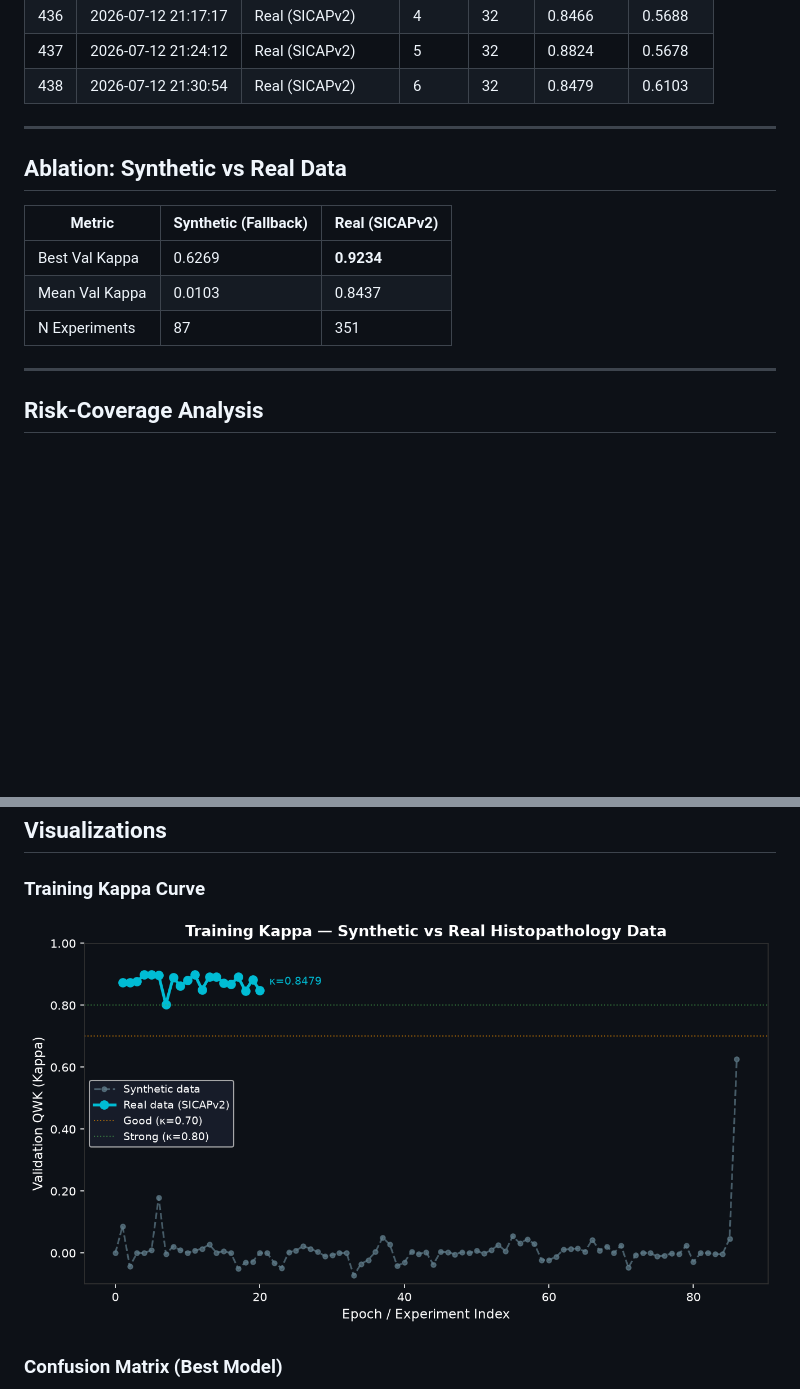
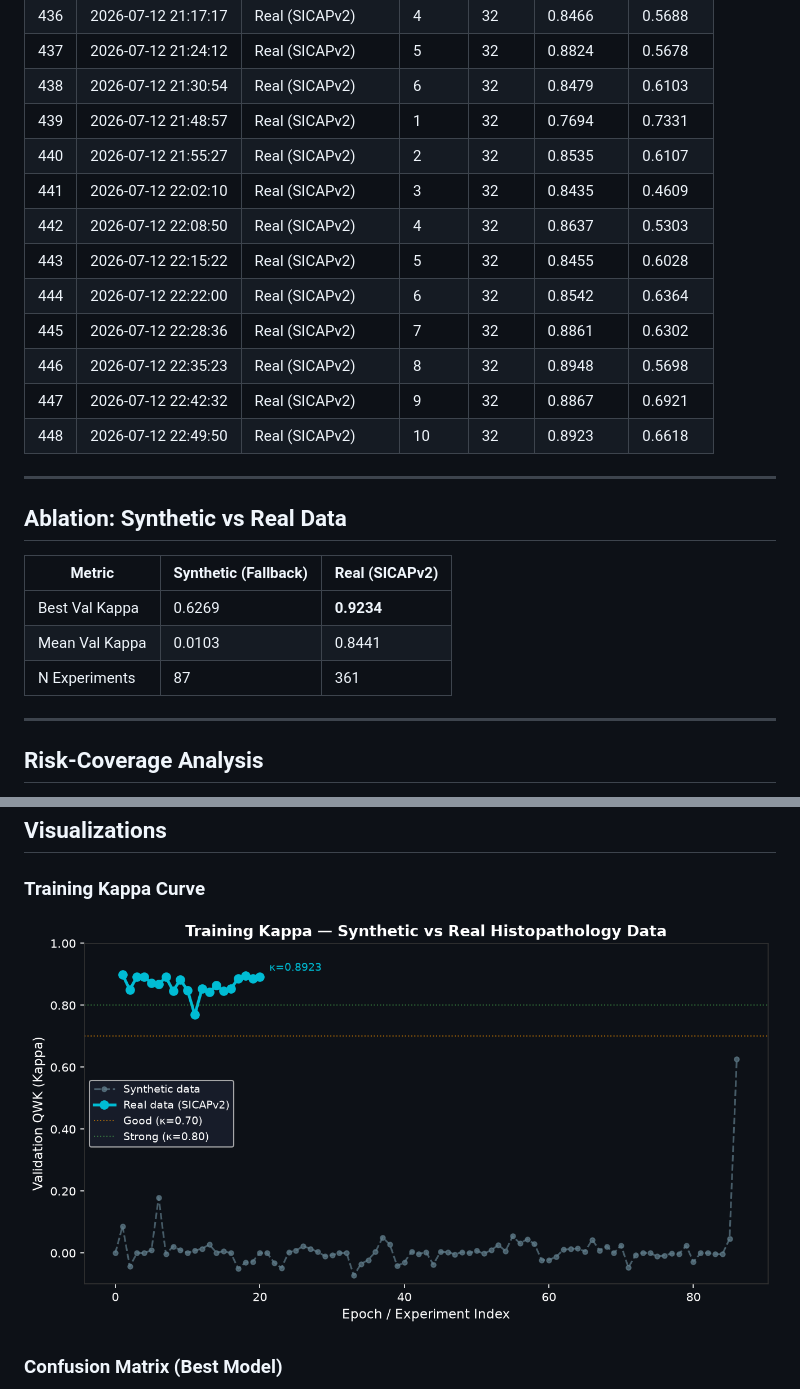
Before and after one commit to abdulbasit742/prostate-cadx, a Markdown page: docs/RESULTS.md, 2 parts joined by grey strips. GitHub-like rendering; pictures changed too: docs/assets/kappa_curve.png; blank space fills up the shorter version.

Commit message:
docs(auto): update results & paper after sweep backbone=resnet50 kappa=[latest]

```diff
--- a/docs/RESULTS.md
+++ b/docs/RESULTS.md
@@ -459,6 +459,16 @@
 | 436 | 2026-07-12 21:17:17 | Real (SICAPv2) | 4 | 32 | 0.8466 | 0.5688 |
 | 437 | 2026-07-12 21:24:12 | Real (SICAPv2) | 5 | 32 | 0.8824 | 0.5678 |
 | 438 | 2026-07-12 21:30:54 | Real (SICAPv2) | 6 | 32 | 0.8479 | 0.6103 |
+| 439 | 2026-07-12 21:48:57 | Real (SICAPv2) | 1 | 32 | 0.7694 | 0.7331 |
+| 440 | 2026-07-12 21:55:27 | Real (SICAPv2) | 2 | 32 | 0.8535 | 0.6107 |
+| 441 | 2026-07-12 22:02:10 | Real (SICAPv2) | 3 | 32 | 0.8435 | 0.4609 |
+| 442 | 2026-07-12 22:08:50 | Real (SICAPv2) | 4 | 32 | 0.8637 | 0.5303 |
+| 443 | 2026-07-12 22:15:22 | Real (SICAPv2) | 5 | 32 | 0.8455 | 0.6028 |
+| 444 | 2026-07-12 22:22:00 | Real (SICAPv2) | 6 | 32 | 0.8542 | 0.6364 |
+| 445 | 2026-07-12 22:28:36 | Real (SICAPv2) | 7 | 32 | 0.8861 | 0.6302 |
+| 446 | 2026-07-12 22:35:23 | Real (SICAPv2) | 8 | 32 | 0.8948 | 0.5698 |
+| 447 | 2026-07-12 22:42:32 | Real (SICAPv2) | 9 | 32 | 0.8867 | 0.6921 |
+| 448 | 2026-07-12 22:49:50 | Real (SICAPv2) | 10 | 32 | 0.8923 | 0.6618 |
 
 ---
 
@@ -467,8 +477,8 @@
 | Metric | Synthetic (Fallback) | Real (SICAPv2) |
 |--------|---------------------|----------------|
 | Best Val Kappa | 0.6269 | **0.9234** |
-| Mean Val Kappa | 0.0103 | 0.8437 |
-| N Experiments | 87 | 351 |
+| Mean Val Kappa | 0.0103 | 0.8441 |
+| N Experiments | 87 | 361 |
 
 ---
 
```
Also changed, not shown: other parts of docs/RESULTS.md (+1 -1 lines).
